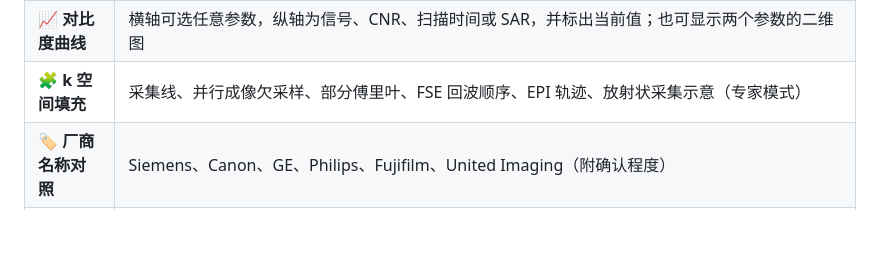
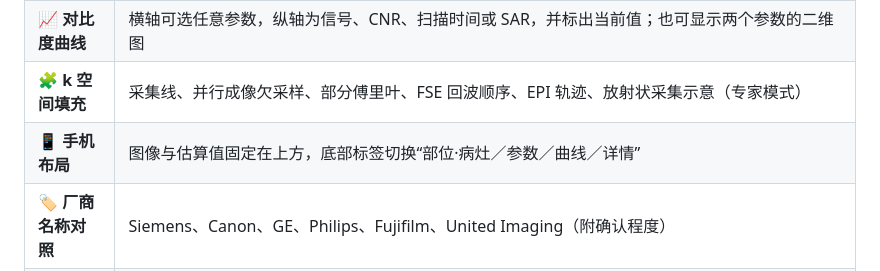
Before and after one commit to ringnir/MRI-SIMULATOR-html, a Markdown page: README.zh-CN.md, the part around the change. Rendered like a GitHub page; blank space fills up the shorter version.

```diff
--- a/README.zh-CN.md
+++ b/README.zh-CN.md
@@ -32,6 +32,7 @@
 | 🔧 **几乎全部参数** | TR、TE、TI、翻转角、回波链长度、回波间隔、带宽、矩阵、FOV、层数；并行成像（GRAPPA/SENSE、CAIPIRINHA）、SMS、压缩感知、部分傅里叶、深度学习重建；脂肪抑制；呼吸/心电门控；增强时相 |
 | 📈 **对比度曲线** | 横轴可选任意参数，纵轴为信号、CNR、扫描时间或 SAR，并标出当前值；也可显示两个参数的二维图 |
 | 🧩 **k 空间填充** | 采集线、并行成像欠采样、部分傅里叶、FSE 回波顺序、EPI 轨迹、放射状采集示意（专家模式） |
+| 📱 **手机布局** | 图像与估算值固定在上方，底部标签切换“部位·病灶／参数／曲线／详情” |
 | 🏷️ **厂商名称对照** | Siemens、Canon、GE、Philips、Fujifilm、United Imaging（附确认程度） |
 | 🎓 **学习模式** | 15 种常用序列，只显示学习所需参数，附要点与预设 |
 
```
Also changed, not shown: README.en.md (+1 -0 lines), README.md (+5 -0 lines), docs/images/screen-mobile.png (added), 7 other files.
